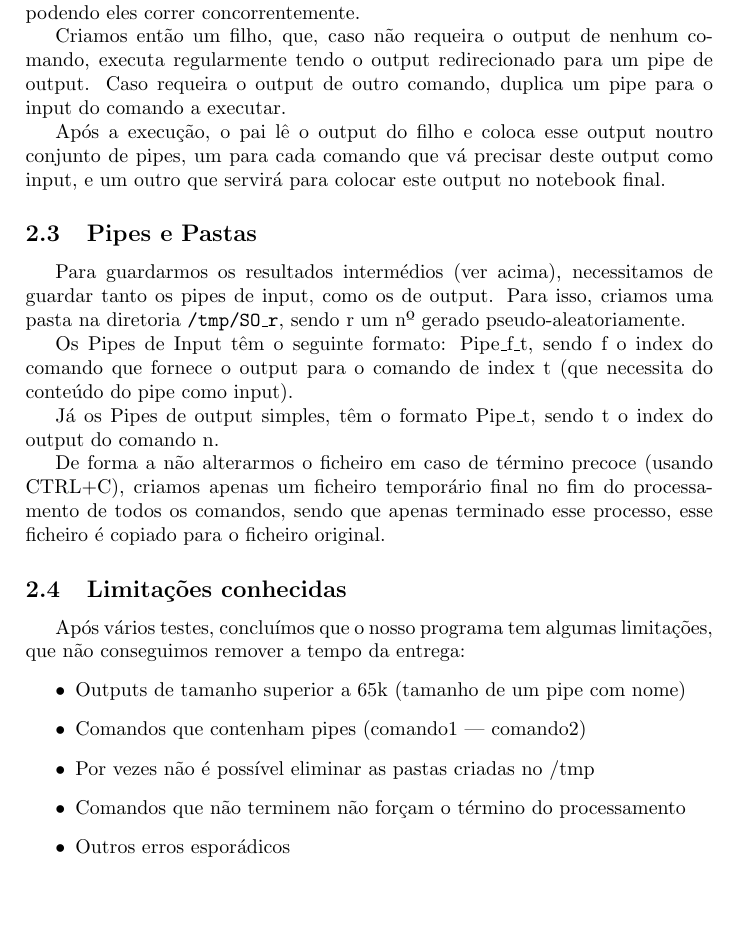
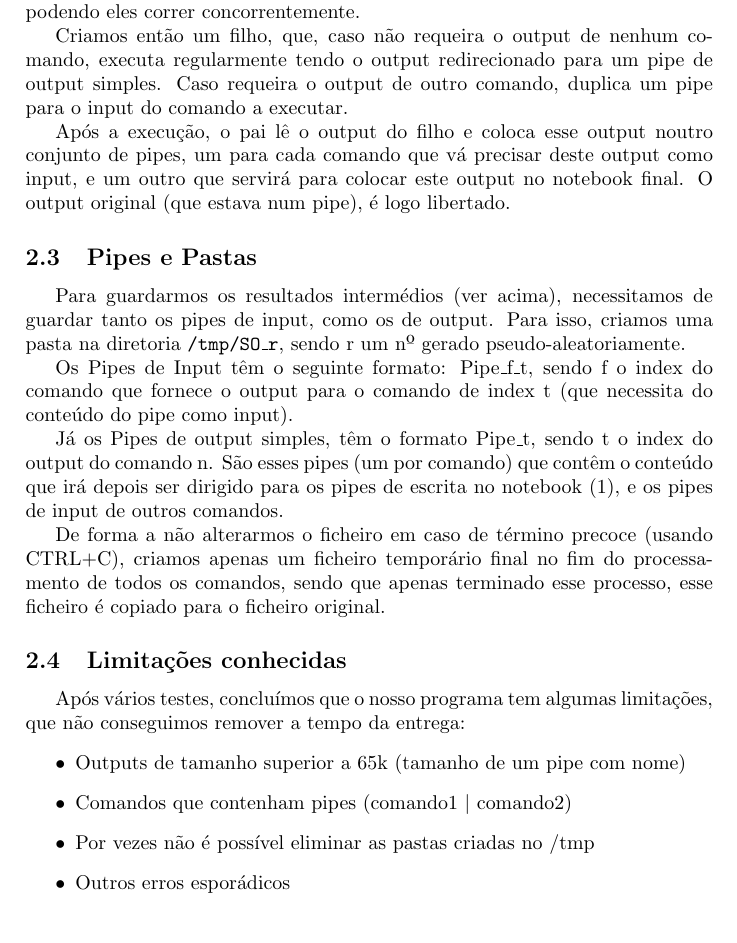
Before and after one commit to alves-luis/so-notebook_parser, a LaTeX document (report.tex): part of page 2 of 3, cut so that both start at the same text, the shorter picture padded with empty space. Compiled offline with pdfLaTeX.

Commit message:
Report is done

```diff
--- a/report.tex
+++ b/report.tex
@@ -46,11 +46,12 @@ José Costa (A82136)\\\\
 		supra mencionadas, corremos um ciclo de execução para cada um, podendo eles
 		correr concorrentemente.
 		\par Criamos então um filho, que, caso não requeira o output de nenhum comando,
-		executa regularmente tendo o output redirecionado para um pipe de output. Caso
+		executa regularmente tendo o output redirecionado para um pipe de output simples. Caso
 		requeira o output de outro comando, duplica um pipe para o input do comando a executar.
 		\par Após a execução, o pai lê o output do filho e coloca esse output noutro conjunto
 		de pipes, um para cada comando que vá precisar deste output como input, e um outro
-		que servirá para colocar este output no notebook final.
+		que servirá para colocar este output no notebook final. O output original (que estava num pipe),
+		é logo libertado.
 
 	\subsection{Pipes e Pastas}
 		\tab Para guardarmos os resultados intermédios (ver acima), necessitamos de guardar
@@ -59,7 +60,8 @@ José Costa (A82136)\\\\
 		\par Os Pipes de Input têm o seguinte formato: Pipe\_f\_t, sendo
 		f o index do comando que fornece o output para o comando de index t (que necessita do conteúdo do pipe como input).
 		\par Já os Pipes de output simples, têm o formato Pipe\_t, sendo t o index do output
-		do comando n.
+		do comando n. São esses pipes (um por comando) que contêm o conteúdo que irá depois ser dirigido para os pipes
+		de escrita no notebook (1), e os pipes de input de outros comandos.
 		\par De forma a não alterarmos o ficheiro em caso de término precoce (usando CTRL+C),
 		criamos apenas um ficheiro temporário final no fim do processamento de todos os comandos,
 		sendo que apenas terminado esse processo, esse ficheiro é copiado para o ficheiro
@@ -70,9 +72,8 @@ José Costa (A82136)\\\\
 		que não conseguimos remover a tempo da entrega:
 			\begin{itemize}
 				\item Outputs de tamanho superior a 65k (tamanho de um pipe com nome)
-				\item Comandos que contenham pipes (comando1 | comando2)
+				\item Comandos que contenham pipes (comando1 $|$ comando2)
 				\item Por vezes não é possível eliminar as pastas criadas no /tmp
-				\item Comandos que não terminem não forçam o término do processamento
 				\item Outros erros esporádicos
 			\end{itemize}
 		\par Com os outros erros esporádicos, queremos indicar que por vezes, há notebooks
```
Also changed, not shown: report.pdf, 1 other file.
